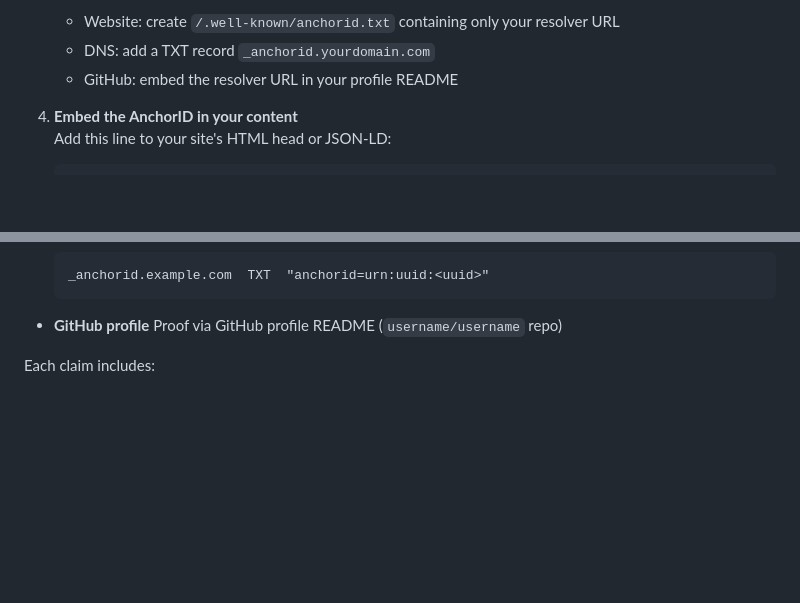
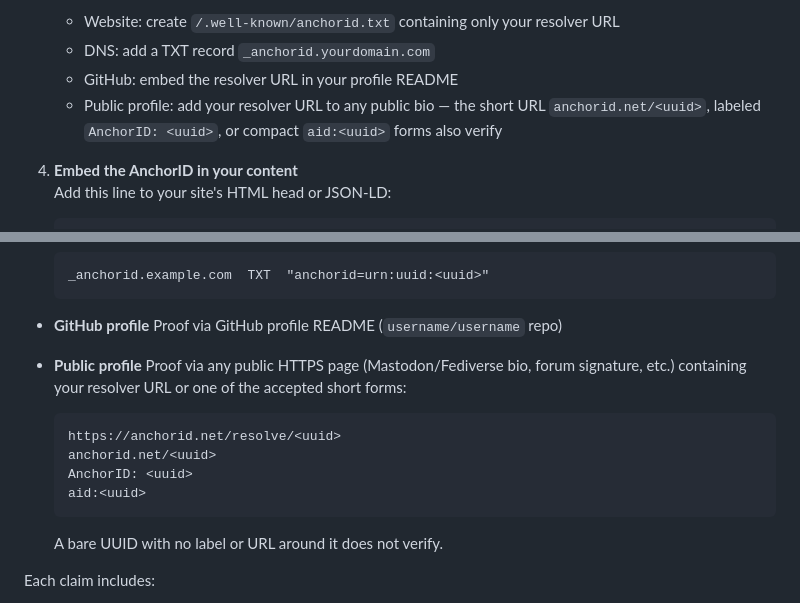
Before and after one commit to lowerpower/AnchorID, a Markdown page: README.md, 2 parts joined by grey strips. Drawn GitHub-style; blank space fills up the shorter version.

Commit message:
Document public profile claim type and accepted proof forms in README

````diff
--- a/README.md
+++ b/README.md
@@ -29,6 +29,9 @@ To create your own AnchorID:
    - Website: create `/.well-known/anchorid.txt` containing only your resolver URL
    - DNS: add a TXT record `_anchorid.yourdomain.com`
    - GitHub: embed the resolver URL in your profile README
+   - Public profile: add your resolver URL to any public bio — the short URL
+     `anchorid.net/<uuid>`, labeled `AnchorID: <uuid>`, or compact `aid:<uuid>`
+     forms also verify
 
 4. **Embed the AnchorID in your content**
    Add this line to your site's HTML head or JSON-LD:
@@ -194,6 +197,19 @@ AnchorID supports **self-asserted claims** that can be **verified automatically*
 
 * **GitHub profile**
   Proof via GitHub profile README (`username/username` repo)
+
+* **Public profile**
+  Proof via any public HTTPS page (Mastodon/Fediverse bio, forum signature, etc.)
+  containing your resolver URL or one of the accepted short forms:
+
+  ```
+  https://anchorid.net/resolve/<uuid>
+  anchorid.net/<uuid>
+  AnchorID: <uuid>
+  aid:<uuid>
+  ```
+
+  A bare UUID with no label or URL around it does not verify.
 
 Each claim includes:
 
````
